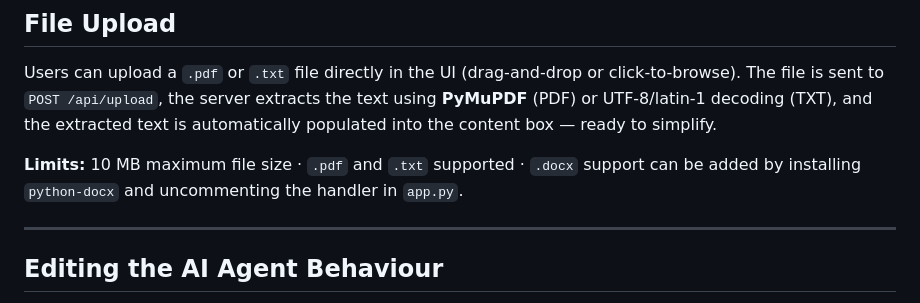
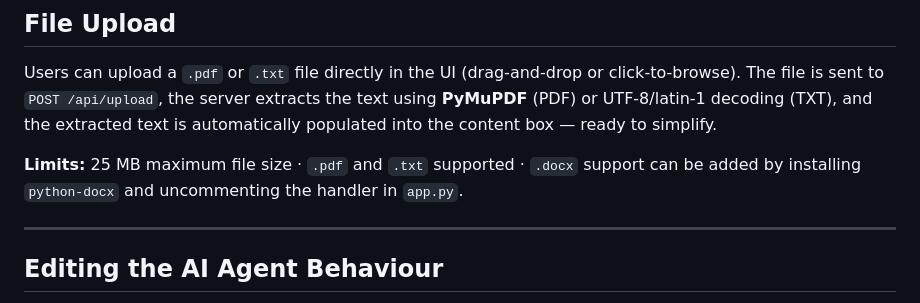
Before and after one commit to drishtiguptaa/explainit-course-simplifier, a Markdown page: README.md, the part around the change. Drawn GitHub-style.

```diff
--- a/README.md
+++ b/README.md
@@ -107,7 +107,7 @@ Visit **http://localhost:5000** in your browser.
 
 Users can upload a `.pdf` or `.txt` file directly in the UI (drag-and-drop or click-to-browse). The file is sent to `POST /api/upload`, the server extracts the text using **PyMuPDF** (PDF) or UTF-8/latin-1 decoding (TXT), and the extracted text is automatically populated into the content box — ready to simplify.
 
-**Limits:** 10 MB maximum file size · `.pdf` and `.txt` supported · `.docx` support can be added by installing `python-docx` and uncommenting the handler in `app.py`.
+**Limits:** 25 MB maximum file size · `.pdf` and `.txt` supported · `.docx` support can be added by installing `python-docx` and uncommenting the handler in `app.py`.
 
 ---
 
```
